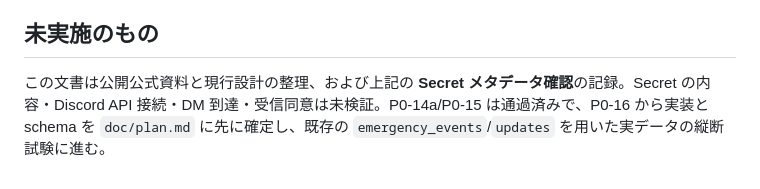
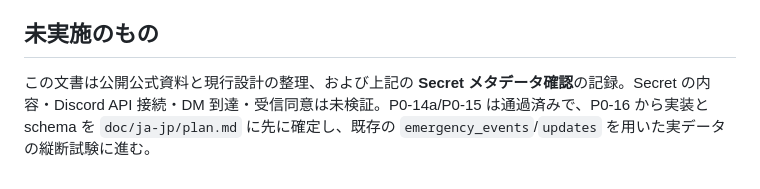
Before and after one commit to rtree/LIFELiNK, a Markdown page: doc/ja-jp/discord-integration.md, the part around the change. Rendered like a GitHub page.

Commit message:
docs: move discord-integration.md to doc/ja-jp/

```diff
--- a/reference/discord-integration.md
+++ b/doc/ja-jp/discord-integration.md
@@ -36,4 +36,4 @@
 
 ## 未実施のもの
 
-この文書は公開公式資料と現行設計の整理、および上記の **Secret メタデータ確認**の記録。Secret の内容・Discord API 接続・DM 到達・受信同意は未検証。P0-14a/P0-15 は通過済みで、P0-16 から実装と schema を `doc/plan.md` に先に確定し、既存の `emergency_events`/`updates` を用いた実データの縦断試験に進む。
+この文書は公開公式資料と現行設計の整理、および上記の **Secret メタデータ確認**の記録。Secret の内容・Discord API 接続・DM 到達・受信同意は未検証。P0-14a/P0-15 は通過済みで、P0-16 から実装と schema を `doc/ja-jp/plan.md` に先に確定し、既存の `emergency_events`/`updates` を用いた実データの縦断試験に進む。
```
